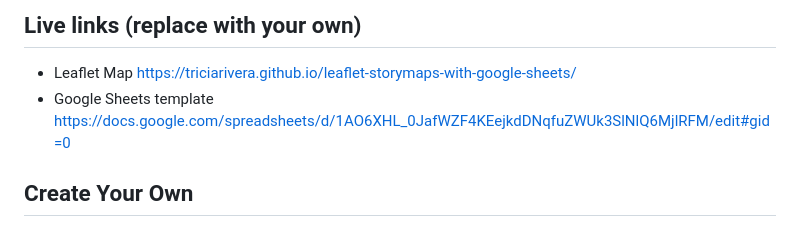
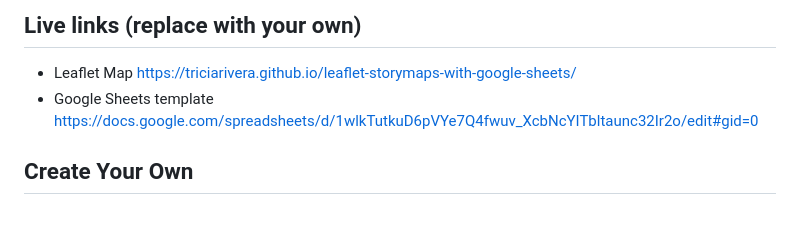
Before and after one commit to TriciaRivera/leaflet-storymaps-with-google-sheets, a Markdown page: README.md, the part around the change. Rendered like a GitHub page.

```diff
--- a/README.md
+++ b/README.md
@@ -8,7 +8,8 @@ Supports images, audio and video embeddings, and Leaflet TileLayer/geojson overl
 
 ## Live links (replace with your own)
 - Leaflet Map https://triciarivera.github.io/leaflet-storymaps-with-google-sheets/
-- Google Sheets template https://docs.google.com/spreadsheets/d/1AO6XHL_0JafWZF4KEejkdDNqfuZWUk3SlNlQ6MjlRFM/edit#gid=0
+- Google Sheets template
+https://docs.google.com/spreadsheets/d/1wlkTutkuD6pVYe7Q4fwuv_XcbNcYITbltaunc32Ir2o/edit#gid=0
 
 ## Create Your Own
 - See step-by-step tutorial in *Hands-On Data Visualization* https://HandsOnDataViz.org/leaflet-storymaps-with-google-sheets.html
```
